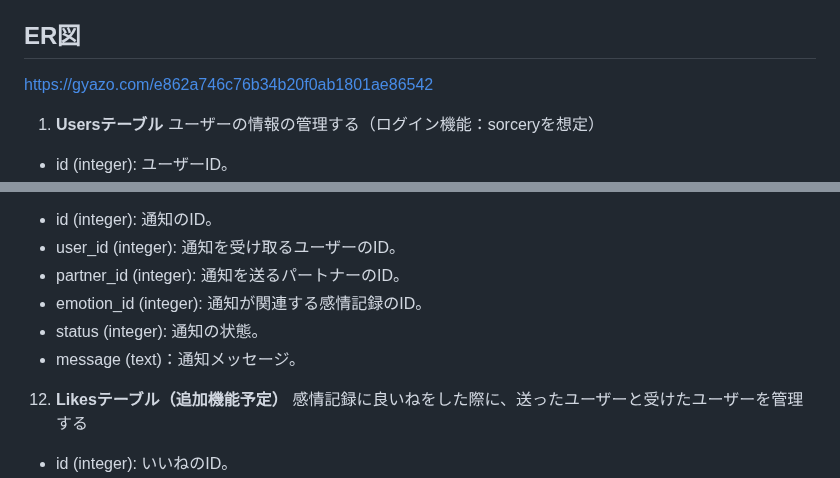
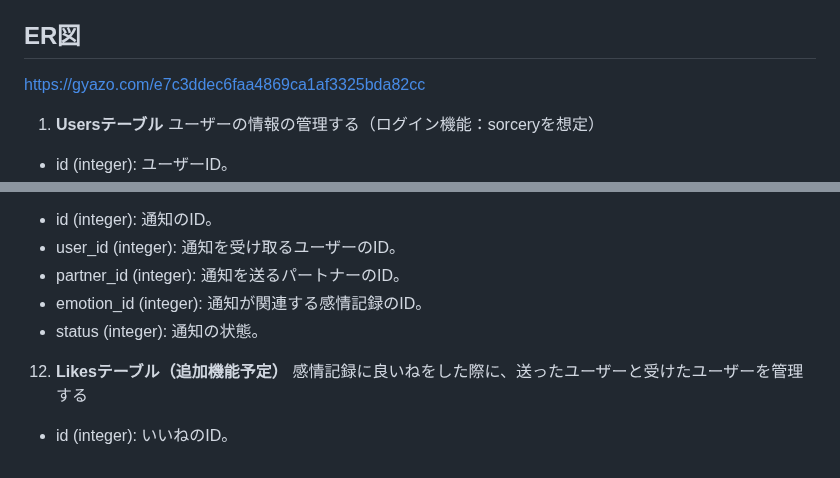
Before and after one commit to navybook/EmoBridge, a Markdown page: README.md, 2 parts joined by grey strips. Rendered like a GitHub page.

Commit message:
5.1.16READMEの内容修正_Notificationsのカラム修正

```diff
--- a/README.md
+++ b/README.md
@@ -103,7 +103,7 @@ https://www.figma.com/file/AkZOpf1wkbdog1Dg8NHUH8/%E8%AA%B2%E9%A1%8C?type=design
 15. **自身の記録**（７→１５）：自身の記録がリスト表示されます。
 
 ## ER図
-https://gyazo.com/e862a746c76b34b20f0ab1801ae86542
+https://gyazo.com/e7c3ddec6faa4869ca1af3325bda82cc
 
 1. **Usersテーブル**
 ユーザーの情報の管理する（ログイン機能：sorceryを想定）
@@ -169,7 +169,6 @@ https://gyazo.com/e862a746c76b34b20f0ab1801ae86542
 - partner_id (integer): 通知を送るパートナーのID。
 - emotion_id (integer): 通知が関連する感情記録のID。
 - status (integer): 通知の状態。
-- message (text)：通知メッセージ。
 12. **Likesテーブル（追加機能予定）**
 感情記録に良いねをした際に、送ったユーザーと受けたユーザーを管理する
 - id (integer): いいねのID。
```
